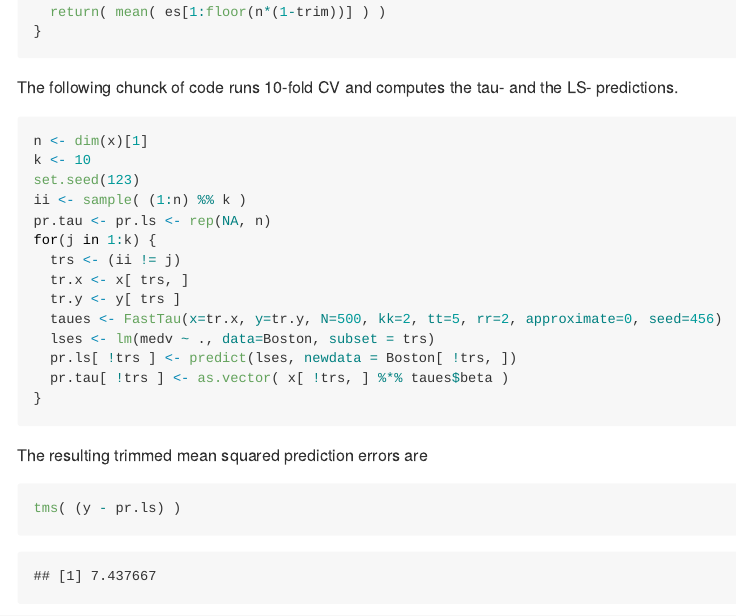
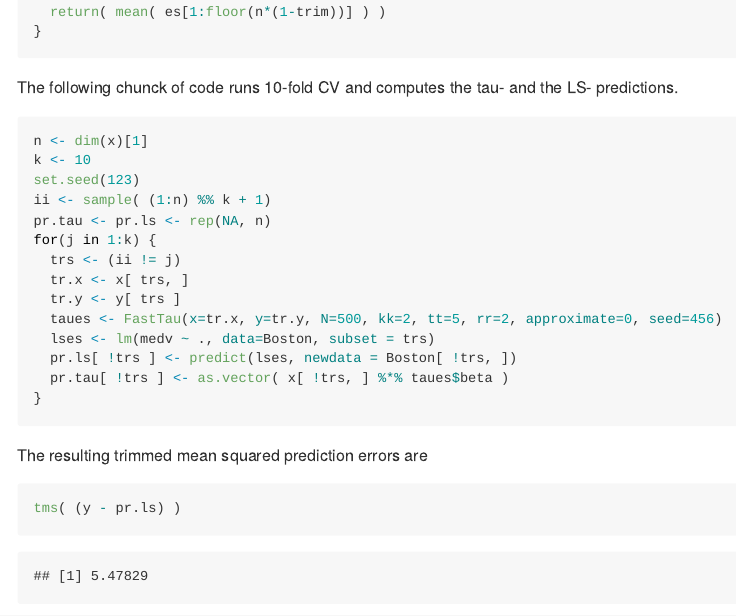
Before and after one commit to msalibian/Fast-tau, an R Markdown document (README.Rmd): the page in a window 1100 px wide, from 1790 px down. Rendered offline with R 4.5, knitr and Pandoc, with nearby package versions; some code elsewhere in the file could not run offline.

Commit message:
fixed CV labels

```diff
--- a/README.Rmd
+++ b/README.Rmd
@@ -83,7 +83,7 @@ LS- predictions.
 n <- dim(x)[1]
 k <- 10
 set.seed(123)
-ii <- sample( (1:n) %% k )
+ii <- sample( (1:n) %% k + 1)
 pr.tau <- pr.ls <- rep(NA, n)
 for(j in 1:k) {
   trs <- (ii != j)
```
Also changed, not shown: README.md, README.Rmd (2 more changed lines), 1 other file.
